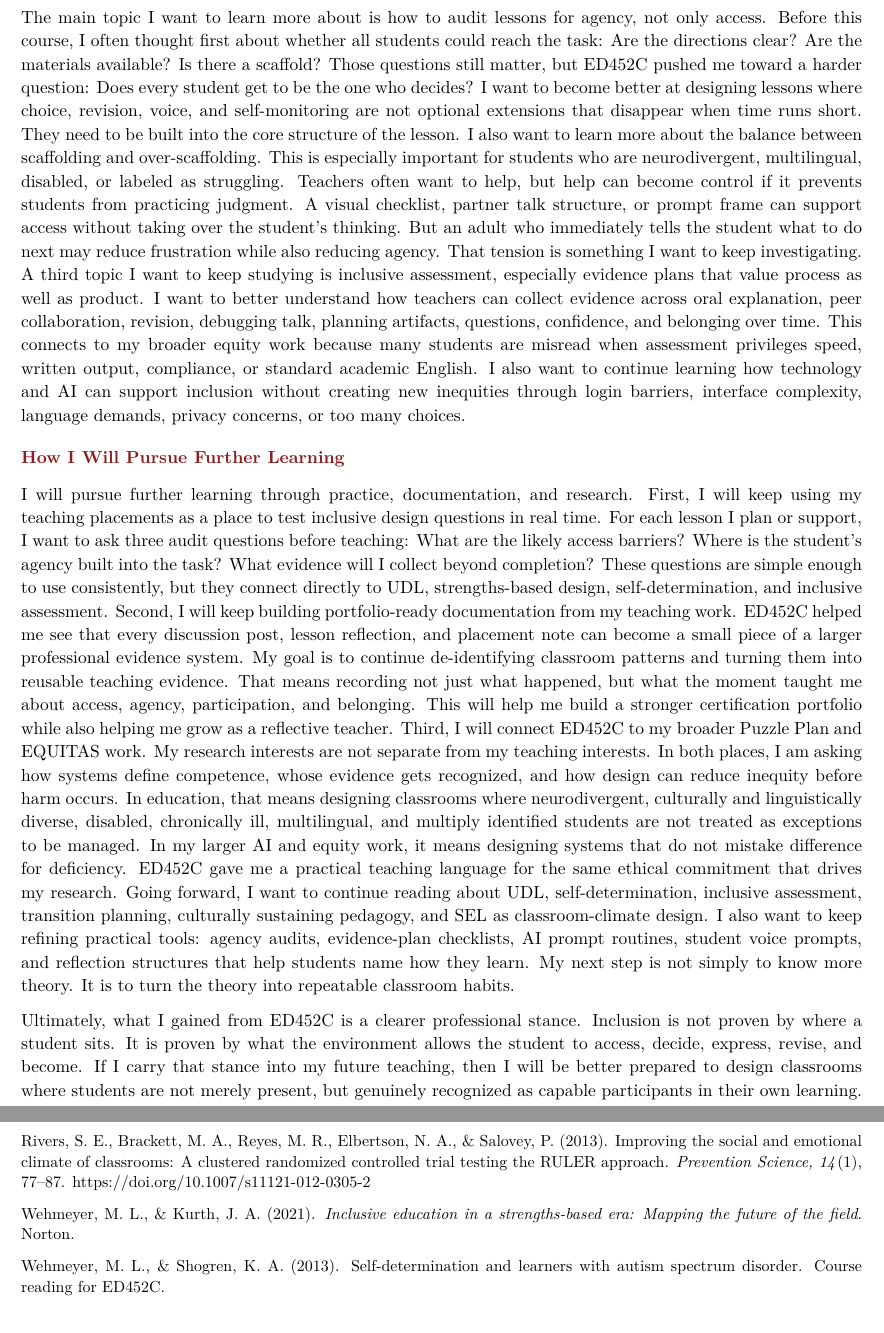
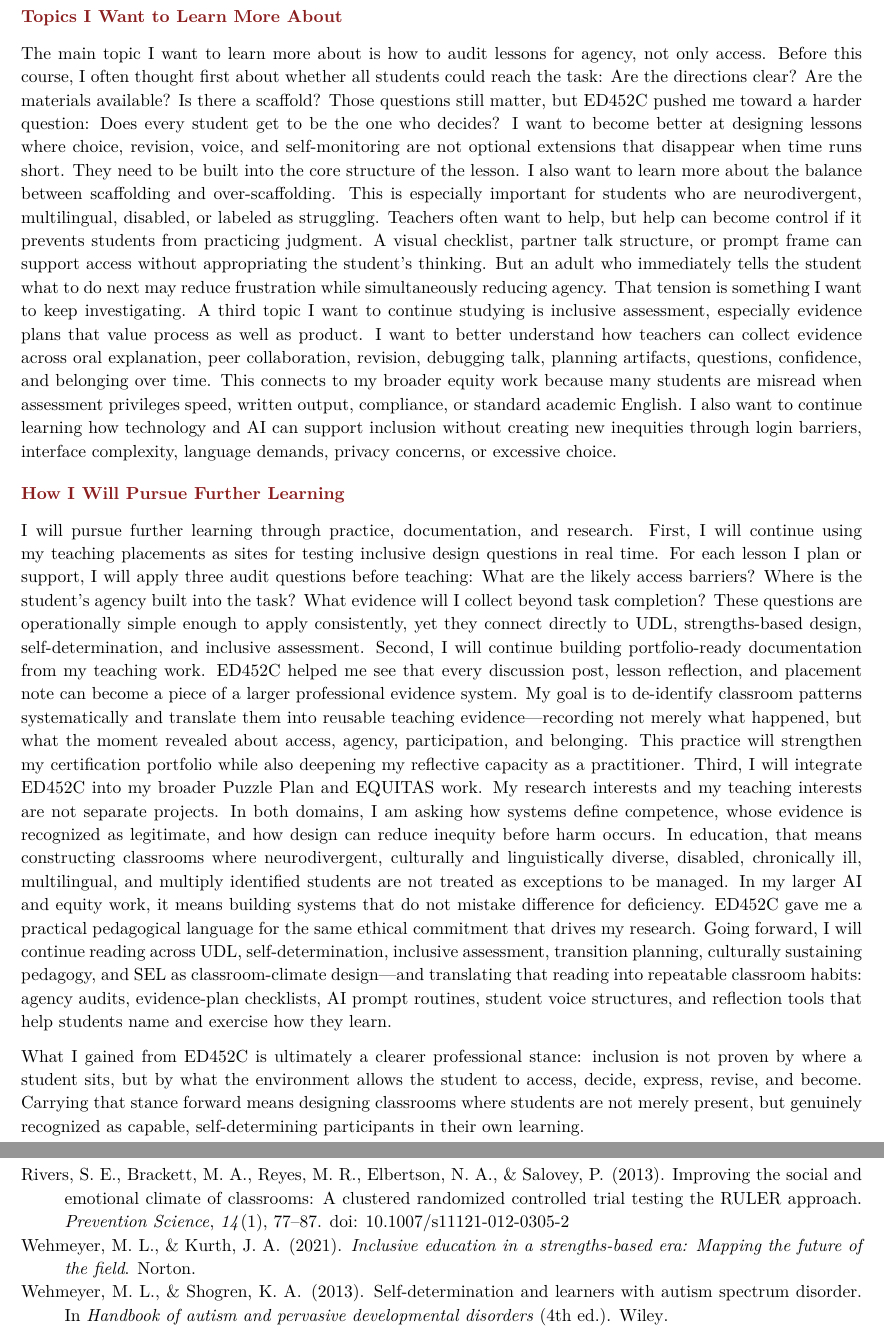
Before and after one commit to pzg8794/ED452C-Learning_Assistant_Lesson-Final_Reflection, a LaTeX document (main.tex): two parts of pages 3 and 4 of 4, joined at a grey line, cut at the place of the change. Compiled offline with pdfLaTeX.

Commit message:
fix: switch to \bibliography{references}, fix DOI url formatting, remove unused natbib/apacite, vary Minecraft reference

```diff
--- a/main.tex
+++ b/main.tex
@@ -103,19 +101,15 @@ My Journal Article Review strengthened this same understanding through the RULER
 \reviewsection{Topics I Want to Learn More About}
 
-The main topic I want to learn more about is how to audit lessons for agency, not only access. Before this course, I often thought first about whether all students could reach the task: Are the directions clear? Are the materials available? Is there a scaffold? Those questions still matter, but ED452C pushed me toward a harder question: Does every student get to be the one who decides? I want to become better at designing lessons where choice, revision, voice, and self-monitoring are not optional extensions that disappear when time runs short. They need to be built into the core structure of the lesson. I also want to learn more about the balance between scaffolding and over-scaffolding. This is especially important for students who are neurodivergent, multilingual, disabled, or labeled as struggling. Teachers often want to help, but help can become control if it prevents students from practicing judgment. A visual checklist, partner talk structure, or prompt frame can support access without taking over the student's thinking. But an adult who immediately tells the student what to do next may reduce frustration while also reducing agency. That tension is something I want to keep investigating. A third topic I want to keep studying is inclusive assessment, especially evidence plans that value process as well as product. I want to better understand how teachers can collect evidence across oral explanation, peer collaboration, revision, debugging talk, planning artifacts, questions, confidence, and belonging over time. This connects to my broader equity work because many students are misread when assessment privileges speed, written output, compliance, or standard academic English. I also want to continue learning how technology and AI can support inclusion without creating new inequities through login barriers, interface complexity, language demands, privacy concerns, or too many choices.
+The main topic I want to learn more about is how to audit lessons for agency, not only access. Before this course, I often thought first about whether all students could reach the task: Are the directions clear? Are the materials available? Is there a scaffold? Those questions still matter, but ED452C pushed me toward a harder question: Does every student get to be the one who decides? I want to become better at designing lessons where choice, revision, voice, and self-monitoring are not optional extensions that disappear when time runs short. They need to be built into the core structure of the lesson. I also want to learn more about the balance between scaffolding and over-scaffolding. This is especially important for students who are neurodivergent, multilingual, disabled, or labeled as struggling. Teachers often want to help, but help can become control if it prevents students from practicing judgment. A visual checklist, partner talk structure, or prompt frame can support access without appropriating the student's thinking. But an adult who immediately tells the student what to do next may reduce frustration while simultaneously reducing agency. That tension is something I want to keep investigating. A third topic I want to continue studying is inclusive assessment, especially evidence plans that value process as well as product. I want to better understand how teachers can collect evidence across oral explanation, peer collaboration, revision, debugging talk, planning artifacts, questions, confidence, and belonging over time. This connects to my broader equity work because many students are misread when assessment privileges speed, written output, compliance, or standard academic English. I also want to continue learning how technology and AI can support inclusion without creating new inequities through login barriers, interface complexity, language demands, privacy concerns, or excessive choice.
 
 \reviewsection{How I Will Pursue Further Learning}
 
-I will pursue further learning through practice, documentation, and research. First, I will keep using my teaching placements as a place to test inclusive design questions in real time. For each lesson I plan or support, I want to ask three audit questions before teaching: What are the likely access barriers? Where is the student's agency built into the task? What evidence will I collect beyond completion? These questions are simple enough to use consistently, but they connect directly to UDL, strengths-based design, self-determination, and inclusive assessment. Second, I will keep building portfolio-ready documentation from my teaching work. ED452C helped me see that every discussion post, lesson reflection, and placement note can become a small piece of a larger professional evidence system. My goal is to continue de-identifying classroom patterns and turning them into reusable teaching evidence. That means recording not just what happened, but what the moment taught me about access, agency, participation, and belonging. This will help me build a stronger certification portfolio while also helping me grow as a reflective teacher. Third, I will connect ED452C to my broader Puzzle Plan and EQUITAS work. My research interests are not separate from my teaching interests. In both places, I am asking how systems define competence, whose evidence gets recognized, and how design can reduce inequity before harm occurs. In education, that means designing classrooms where neurodivergent, culturally and linguistically diverse, disabled, chronically ill, multilingual, and multiply identified students are not treated as exceptions to be managed. In my larger AI and equity work, it means designing systems that do not mistake difference for deficiency. ED452C gave me a practical teaching language for the same ethical commitment that drives my research. Going forward, I want to continue reading about UDL, self-determination, inclusive assessment, transition planning, culturally sustaining pedagogy, and SEL as classroom-climate design. I also want to keep refining practical tools: agency audits, evidence-plan checklists, AI prompt routines, student voice prompts, and reflection structures that help students name how they learn. My next step is not simply to know more theory. It is to turn the theory into repeatable classroom habits.
+I will pursue further learning through practice, documentation, and research. First, I will continue using my teaching placements as sites for testing inclusive design questions in real time. For each lesson I plan or support, I will apply three audit questions before teaching: What are the likely access barriers? Where is the student's agency built into the task? What evidence will I collect beyond task completion? These questions are operationally simple enough to apply consistently, yet they connect directly to UDL, strengths-based design, self-determination, and inclusive assessment. Second, I will continue building portfolio-ready documentation from my teaching work. ED452C helped me see that every discussion post, lesson reflection, and placement note can become a piece of a larger professional evidence system. My goal is to de-identify classroom patterns systematically and translate them into reusable teaching evidence---recording not merely what happened, but what the moment revealed about access, agency, participation, and belonging. This practice will strengthen my certification portfolio while also deepening my reflective capacity as a practitioner. Third, I will integrate ED452C into my broader Puzzle Plan and EQUITAS work. My research interests and my teaching interests are not separate projects. In both domains, I am asking how systems define competence, whose evidence is recognized as legitimate, and how design can reduce inequity before harm occurs. In education, that means constructing classrooms where neurodivergent, culturally and linguistically diverse, disabled, chronically ill, multilingual, and multiply identified students are not treated as exceptions to be managed. In my larger AI and equity work, it means building systems that do not mistake difference for deficiency. ED452C gave me a practical pedagogical language for the same ethical commitment that drives my research. Going forward, I will continue reading across UDL, self-determination, inclusive assessment, transition planning, culturally sustaining pedagogy, and SEL as classroom-climate design---and translating that reading into repeatable classroom habits: agency audits, evidence-plan checklists, AI prompt routines, student voice structures, and reflection tools that help students name and exercise how they learn.
 
-Ultimately, what I gained from ED452C is a clearer professional stance. Inclusion is not proven by where a student sits. It is proven by what the environment allows the student to access, decide, express, revise, and become. If I carry that stance into my future teaching, then I will be better prepared to design classrooms where students are not merely present, but genuinely recognized as capable participants in their own learning.
+What I gained from ED452C is ultimately a clearer professional stance: inclusion is not proven by where a student sits, but by what the environment allows the student to access, decide, express, revise, and become. Carrying that stance forward means designing classrooms where students are not merely present, but genuinely recognized as capable, self-determining participants in their own learning.
 
-\reviewsection{References}
+\newpage
 \small
-Rivers, S. E., Brackett, M. A., Reyes, M. R., Elbertson, N. A., \& Salovey, P. (2013). Improving the social and emotional climate of classrooms: A clustered randomized controlled trial testing the RULER approach. \textit{Prevention Science, 14}(1), 77--87. https://doi.org/10.1007/s11121-012-0305-2
-
-Wehmeyer, M. L., \& Kurth, J. A. (2021). \textit{Inclusive education in a strengths-based era: Mapping the future of the field}. Norton.
-
-Wehmeyer, M. L., \& Shogren, K. A. (2013). Self-determination and learners with autism spectrum disorder. Course reading for ED452C.
+\bibliography{references}
 
 \end{document}
```
Also changed, not shown: references.bib (added, +29 -0 lines), main.tex (10 more changed lines).
